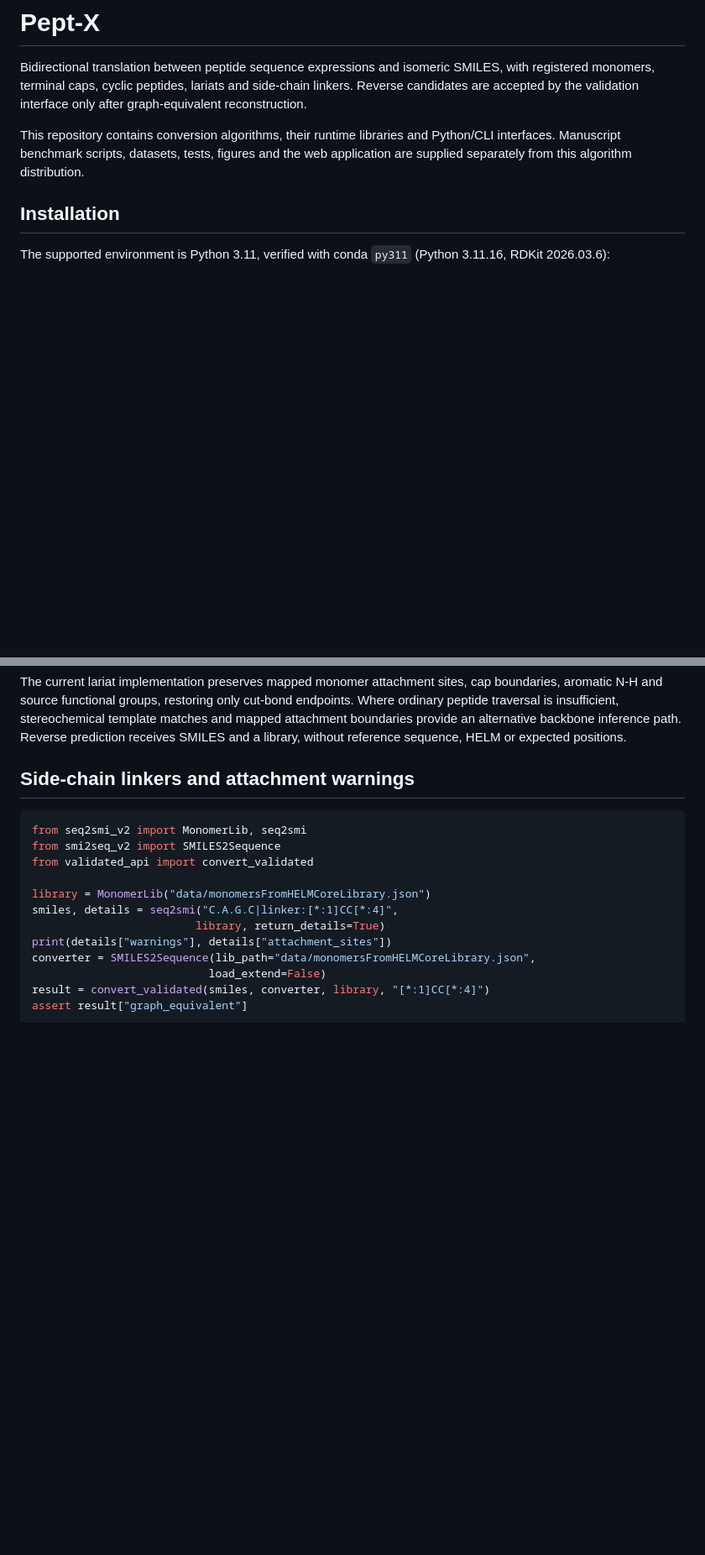
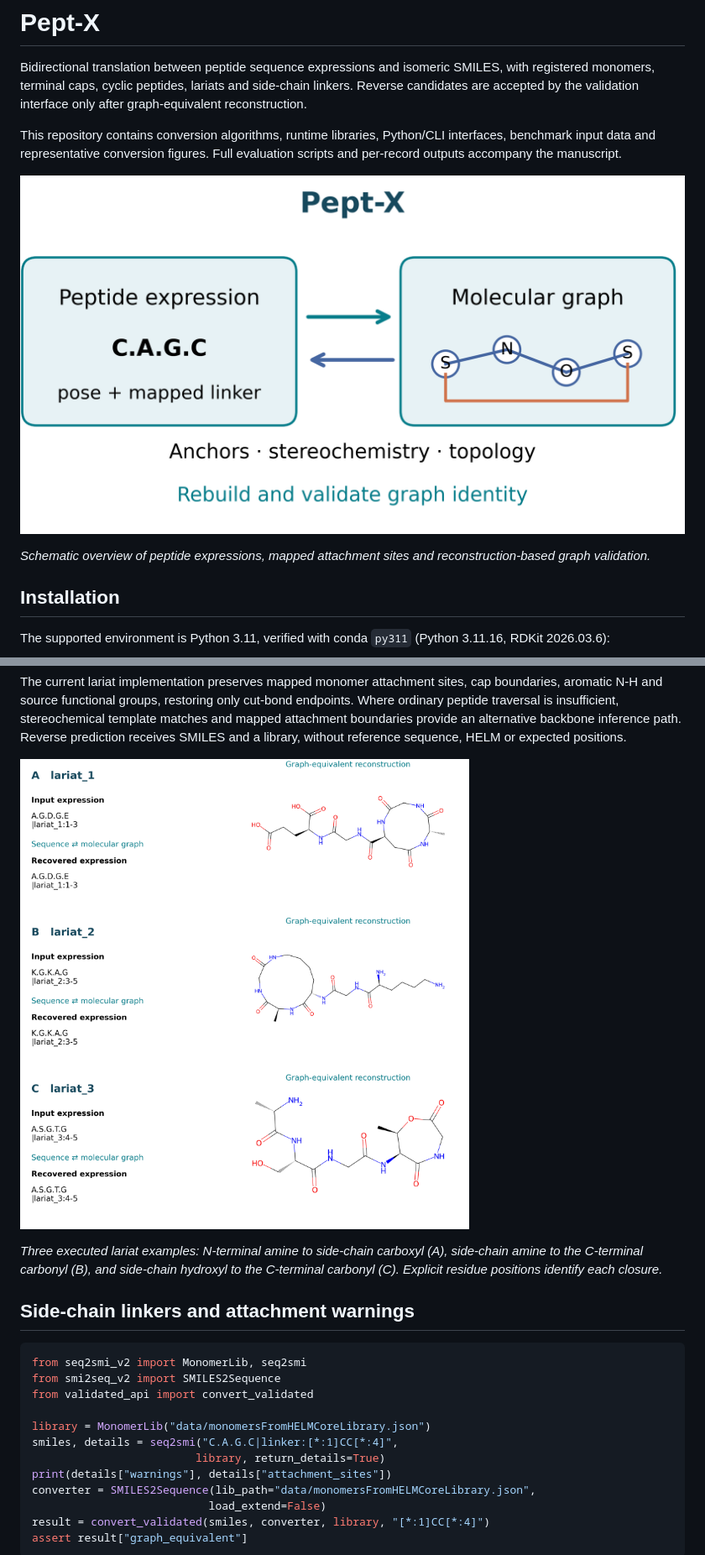
Before and after one commit to ksubowu/Pept-X, a Markdown page: README.md, 2 parts joined by grey strips. Shown at 84% size. GitHub-like rendering; pictures changed too: docs/images/lariat-topologies.png (added), docs/images/pept-x-overview.png (added); blank space fills up the shorter version.

```diff
--- a/README.md
+++ b/README.md
@@ -2,7 +2,11 @@
 
 Bidirectional translation between peptide sequence expressions and isomeric SMILES, with registered monomers, terminal caps, cyclic peptides, lariats and side-chain linkers. Reverse candidates are accepted by the validation interface only after graph-equivalent reconstruction.
 
-This repository contains conversion algorithms, their runtime libraries and Python/CLI interfaces. Manuscript benchmark scripts, datasets, tests, figures and the web application are supplied separately from this algorithm distribution.
+This repository contains conversion algorithms, runtime libraries, Python/CLI interfaces, benchmark input data and representative conversion figures. Full evaluation scripts and per-record outputs accompany the manuscript.
+
+![Pept-X workflow: peptide expressions and molecular graphs connected by forward and reverse conversion, followed by graph reconstruction validation](docs/images/pept-x-overview.png)
+
+*Schematic overview of peptide expressions, mapped attachment sites and reconstruction-based graph validation.*
 
 ## Installation
 
@@ -78,6 +88,10 @@ Lariat positions count AA/NCAA residues from one, excluding caps:
 Explicit positions select the requested compatible closure. Missing positions use the maximum-ring convention. Invalid explicit positions may trigger a warned fallback; inspect `explicit_positions_valid`, `fallback_used`, `fallback_reason`, `selection_rule` and `selected_lariat` when exact attachment semantics matter.
 
 The current lariat implementation preserves mapped monomer attachment sites, cap boundaries, aromatic N-H and source functional groups, restoring only cut-bond endpoints. Where ordinary peptide traversal is insufficient, stereochemical template matches and mapped attachment boundaries provide an alternative backbone inference path. Reverse prediction receives SMILES and a library, without reference sequence, HELM or expected positions.
+
+![Input and recovered expressions and chemical structures for lariat types 1, 2 and 3 with explicit closure positions](docs/images/lariat-topologies.png)
+
+*Three executed lariat examples: N-terminal amine to side-chain carboxyl (A), side-chain amine to the C-terminal carbonyl (B), and side-chain hydroxyl to the C-terminal carbonyl (C). Explicit residue positions identify each closure.*
 
 ## Side-chain linkers and attachment warnings
 
```
Also changed, not shown: other parts of README.md (+15 -4 lines), data/README.md (added, +16 -0 lines), docs/images/linear-cyclic-stapled.png (added), 3 other files.
